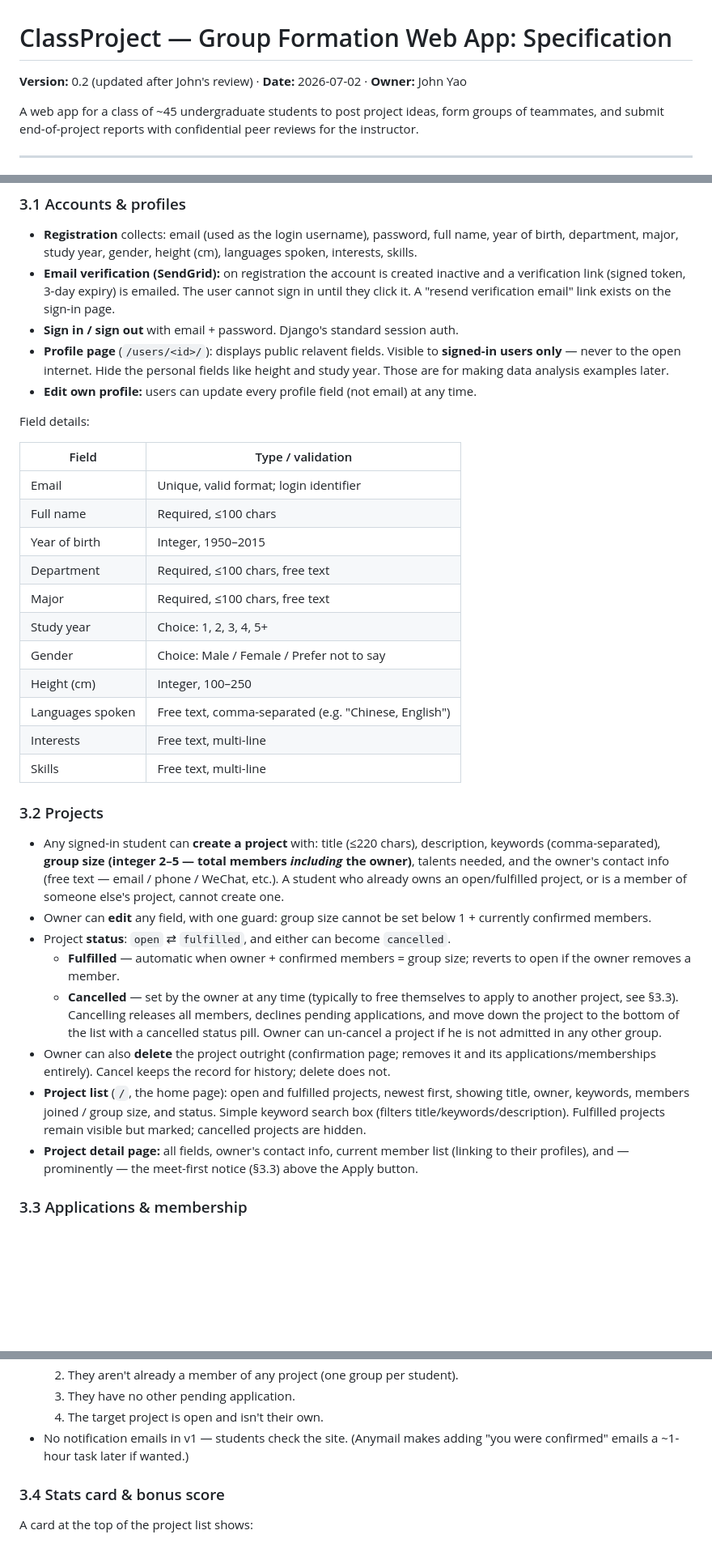
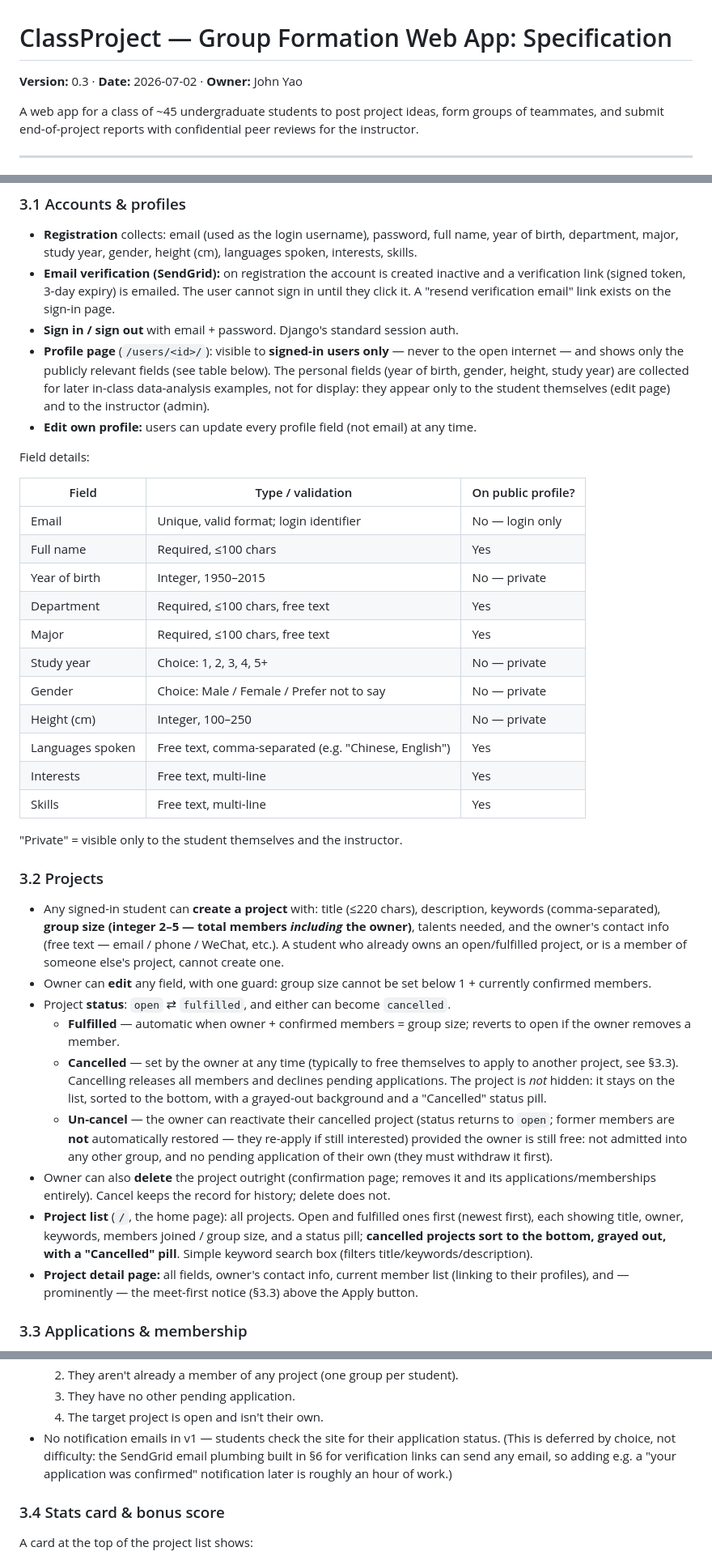
Before and after one commit to furtheraway/ClassProject, a Markdown page: SPEC.md, 3 parts joined by grey strips. Shown at 81% size. Drawn GitHub-style; blank space fills up the shorter version.

Commit message:
SPEC 03 good enough

```diff
--- a/SPEC.md
+++ b/SPEC.md
@@ -1,6 +1,6 @@
 # ClassProject — Group Formation Web App: Specification
 
-**Version:** 0.2 (updated after John's review) · **Date:** 2026-07-02 · **Owner:** John Yao
+**Version:** 0.3 · **Date:** 2026-07-02 · **Owner:** John Yao
 
 A web app for a class of ~45 undergraduate students to post project ideas, form groups of
 teammates, and submit end-of-project reports with confidential peer reviews for the instructor.
@@ -52,25 +52,30 @@ built for v1 (can be added later if the admin feels clunky).
   verification link (signed token, 3-day expiry) is emailed. The user cannot sign in until
   they click it. A "resend verification email" link exists on the sign-in page.
 - **Sign in / sign out** with email + password. Django's standard session auth.
-- **Profile page** (`/users/<id>/`): displays public relavent fields. Visible to **signed-in
-  users only** — never to the open internet. Hide the personal fields like height and study year. Those are for making data analysis examples later.
+- **Profile page** (`/users/<id>/`): visible to **signed-in users only** — never to the
+  open internet — and shows only the publicly relevant fields (see table below). The
+  personal fields (year of birth, gender, height, study year) are collected for later
+  in-class data-analysis examples, not for display: they appear only to the student
+  themselves (edit page) and to the instructor (admin).
 - **Edit own profile:** users can update every profile field (not email) at any time.
 
 Field details:
 
-| Field | Type / validation |
-|---|---|
-| Email | Unique, valid format; login identifier |
-| Full name | Required, ≤100 chars |
-| Year of birth | Integer, 1950–2015 |
-| Department | Required, ≤100 chars, free text |
-| Major | Required, ≤100 chars, free text |
-| Study year | Choice: 1, 2, 3, 4, 5+ |
-| Gender | Choice: Male / Female / Prefer not to say |
-| Height (cm) | Integer, 100–250 |
-| Languages spoken | Free text, comma-separated (e.g. "Chinese, English") |
-| Interests | Free text, multi-line |
-| Skills | Free text, multi-line |
+| Field | Type / validation | On public profile? |
+|---|---|---|
+| Email | Unique, valid format; login identifier | No — login only |
+| Full name | Required, ≤100 chars | Yes |
+| Year of birth | Integer, 1950–2015 | No — private |
+| Department | Required, ≤100 chars, free text | Yes |
+| Major | Required, ≤100 chars, free text | Yes |
+| Study year | Choice: 1, 2, 3, 4, 5+ | No — private |
+| Gender | Choice: Male / Female / Prefer not to say | No — private |
+| Height (cm) | Integer, 100–250 | No — private |
+| Languages spoken | Free text, comma-separated (e.g. "Chinese, English") | Yes |
+| Interests | Free text, multi-line | Yes |
+| Skills | Free text, multi-line | Yes |
+
+"Private" = visible only to the student themselves and the instructor.
 
 ### 3.2 Projects
 
@@ -85,14 +90,19 @@ Field details:
   - **Fulfilled** — automatic when owner + confirmed members = group size; reverts to
     open if the owner removes a member.
   - **Cancelled** — set by the owner at any time (typically to free themselves to apply
-    to another project, see §3.3). Cancelling releases all members, declines pending
-    applications, and move down the project to the bottom of the list with a cancelled status pill. Owner can un-cancel a project if he is not admitted in any other group.
+    to another project, see §3.3). Cancelling releases all members and declines pending
+    applications. The project is *not* hidden: it stays on the list, sorted to the bottom,
+    with a grayed-out background and a "Cancelled" status pill.
+  - **Un-cancel** — the owner can reactivate their cancelled project (status returns to
+    `open`; former members are **not** automatically restored — they re-apply if still
+    interested) provided the owner is still free: not admitted into any other group, and
+    no pending application of their own (they must withdraw it first).
 - Owner can also **delete** the project outright (confirmation page; removes it and its
   applications/memberships entirely). Cancel keeps the record for history; delete does not.
-- **Project list** (`/`, the home page): open and fulfilled projects, newest first, showing
-  title, owner, keywords, members joined / group size, and status. Simple keyword search
-  box (filters title/keywords/description). Fulfilled projects remain visible but marked;
-  cancelled projects are hidden.
+- **Project list** (`/`, the home page): all projects. Open and fulfilled ones first
+  (newest first), each showing title, owner, keywords, members joined / group size, and a
+  status pill; **cancelled projects sort to the bottom, grayed out, with a "Cancelled"
+  pill**. Simple keyword search box (filters title/keywords/description).
 - **Project detail page:** all fields, owner's contact info, current member list (linking
   to their profiles), and — prominently — the meet-first notice (§3.3) above the Apply button.
 
@@ -126,8 +136,10 @@ Mechanics:
   2. They aren't already a member of any project (one group per student).
   3. They have no other pending application.
   4. The target project is open and isn't their own.
-- No notification emails in v1 — students check the site. (Anymail makes adding
-  "you were confirmed" emails a ~1-hour task later if wanted.)
+- No notification emails in v1 — students check the site for their application status.
+  (This is deferred by choice, not difficulty: the SendGrid email plumbing built in §6 for
+  verification links can send any email, so adding e.g. a "your application was confirmed"
+  notification later is roughly an hour of work.)
 
 ### 3.4 Stats card & bonus score
 
```
Also changed, not shown: other parts of SPEC.md (+15 -9 lines).
